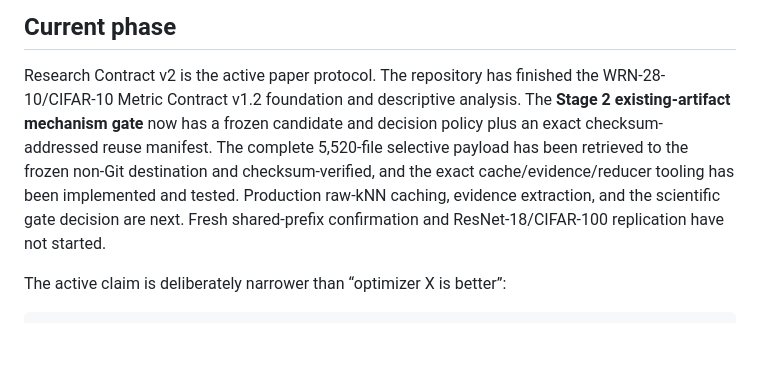
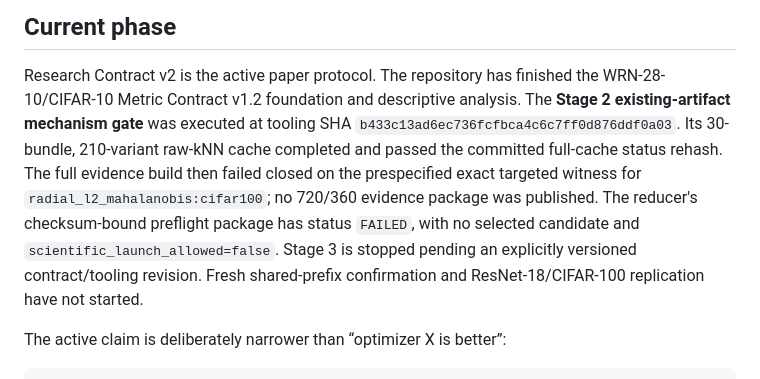
Before and after one commit to contra333/2026-_0707, a Markdown page: docs/STATUS.md, the part around one of its changes. Rendered like a GitHub page; blank space fills up the shorter version.

```diff
--- a/docs/STATUS.md
+++ b/docs/STATUS.md
@@ -6,13 +6,16 @@ Last updated: 2026-08-10
 
 Research Contract v2 is the active paper protocol. The repository has finished
 the WRN-28-10/CIFAR-10 Metric Contract v1.2 foundation and descriptive analysis.
-The **Stage 2 existing-artifact mechanism gate** now has a frozen candidate and
-decision policy plus an exact checksum-addressed reuse manifest. The complete
-5,520-file selective payload has been retrieved to the frozen non-Git
-destination and checksum-verified, and the exact cache/evidence/reducer tooling
-has been implemented and tested. Production raw-kNN caching, evidence
-extraction, and the scientific gate decision are next. Fresh shared-prefix
-confirmation and ResNet-18/CIFAR-100 replication have not started.
+The **Stage 2 existing-artifact mechanism gate** was executed at tooling SHA
+`b433c13ad6ec736fcfbca4c6c7ff0d876ddf0a03`. Its 30-bundle, 210-variant
+raw-kNN cache completed and passed the committed full-cache status rehash. The
+full evidence build then failed closed on the prespecified exact targeted
+witness for `radial_l2_mahalanobis:cifar100`; no 720/360 evidence package was
+published. The reducer's checksum-bound preflight package has status `FAILED`,
+with no selected candidate and `scientific_launch_allowed=false`. Stage 3 is
+stopped pending an explicitly versioned contract/tooling revision. Fresh
+shared-prefix confirmation and ResNet-18/CIFAR-100 replication have not
+started.
 
 The active claim is deliberately narrower than “optimizer X is better”:
 
```
Also changed, not shown: other parts of docs/STATUS.md (+52 -40 lines), docs/validation/fast_path_20260810_stage2_gate_execution.md (added, +282 -0 lines).
